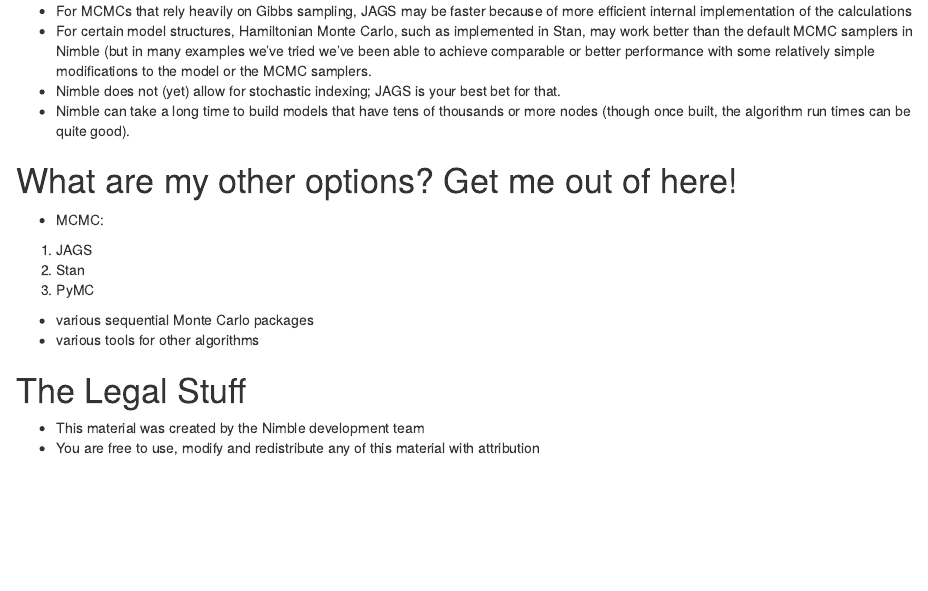
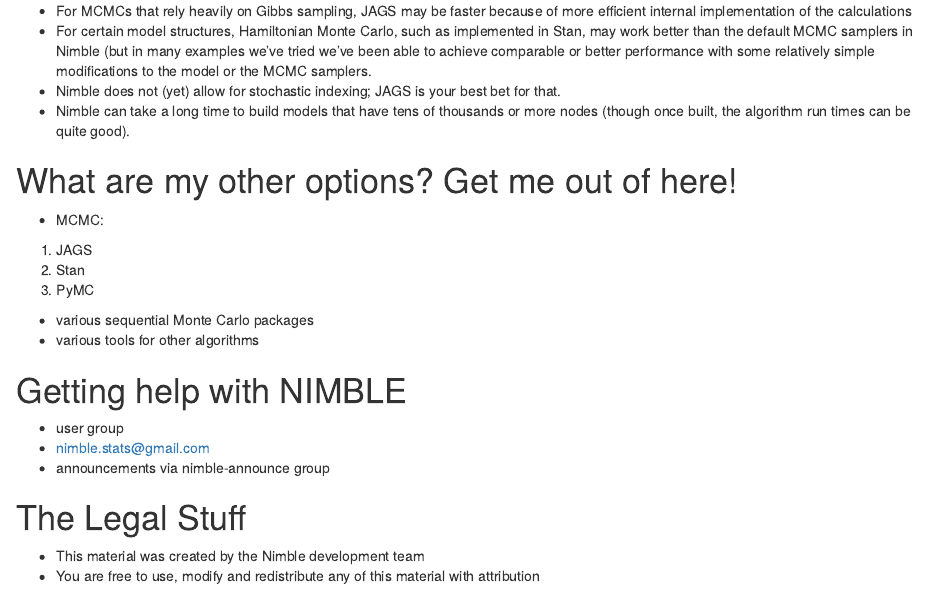
Before and after one commit to nimble-dev/nimble-outreach, an R Markdown document (modules/example_workshop_overview.Rmd): the page in a window 1100 px wide, from 2000 px down. Rendered offline with R 4.5, knitr and Pandoc, with nearby package versions.

Commit message:
some edits (not sure what) to modules and Makefile

```diff
--- a/modules/example_workshop_overview.Rmd
+++ b/modules/example_workshop_overview.Rmd
@@ -106,6 +106,11 @@
 * various sequential Monte Carlo packages
 * various tools for other algorithms
 
+# Getting help with NIMBLE
+
+* user group
+* nimble.stats@gmail.com
+* announcements via nimble-announce group
 
 # The Legal Stuff
 
```
Also changed, not shown: modules/module_BUGSmodels.html, modules/module_BUGSmodels_slides.html, 2 other files.
